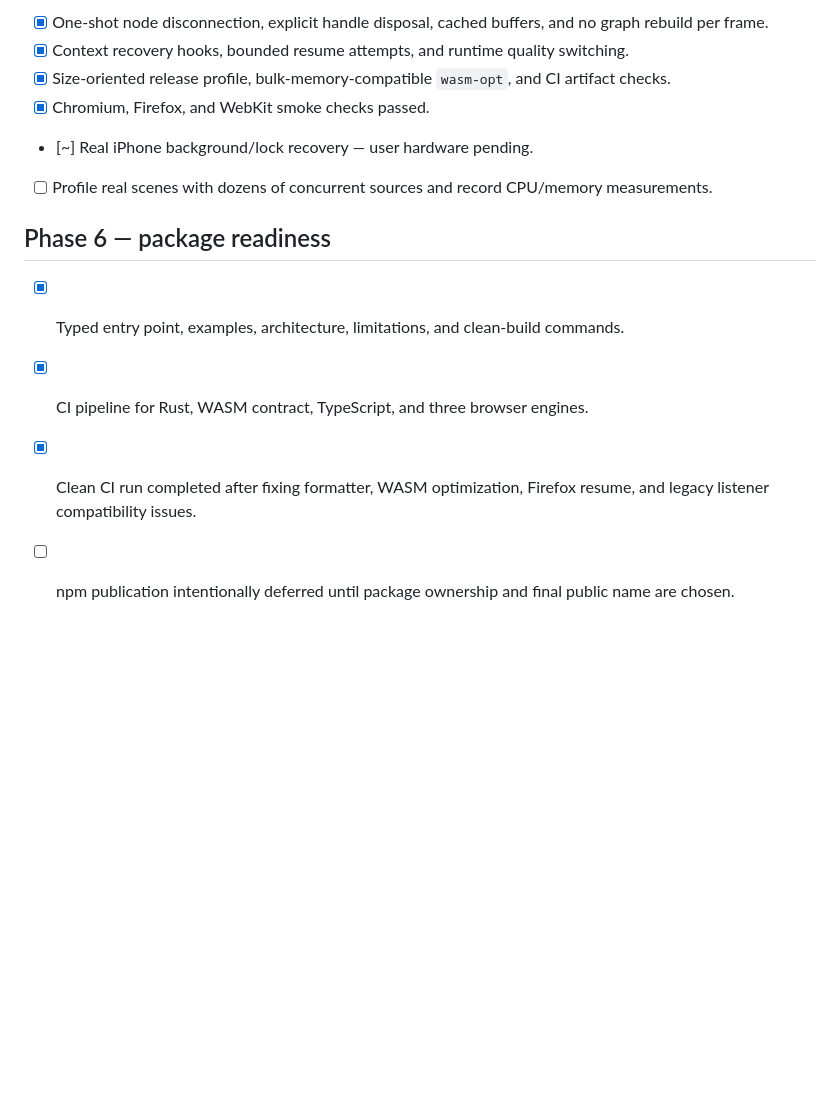
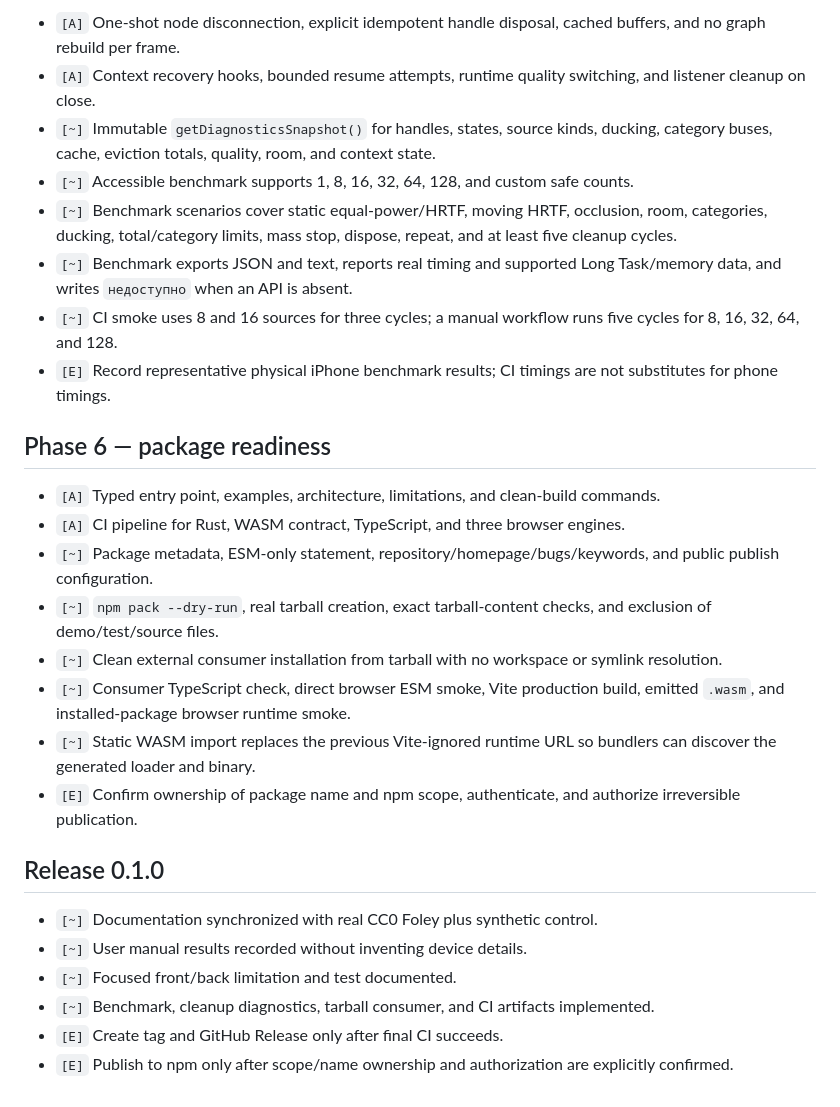
Before and after one commit to egor125552/rust-Aaja-game-engine-web, a Markdown page: PLAN.md, the part around one of its changes. GitHub-like rendering; blank space fills up the shorter version.

```diff
--- a/PLAN.md
+++ b/PLAN.md
@@ -51,14 +62,29 @@ Status legend: `[x]` implemented and verified in the available environment, `[~]
 
-- [x] One-shot node disconnection, explicit handle disposal, cached buffers, and no graph rebuild per frame.
-- [x] Context recovery hooks, bounded resume attempts, and runtime quality switching.
-- [x] Size-oriented release profile, bulk-memory-compatible `wasm-opt`, and CI artifact checks.
-- [x] Chromium, Firefox, and WebKit smoke checks passed.
-- [~] Real iPhone background/lock recovery — user hardware pending.
-- [ ] Profile real scenes with dozens of concurrent sources and record CPU/memory measurements.
+- `[A]` One-shot node disconnection, explicit idempotent handle disposal, cached buffers, and no graph rebuild per frame.
+- `[A]` Context recovery hooks, bounded resume attempts, runtime quality switching, and listener cleanup on close.
+- `[~]` Immutable `getDiagnosticsSnapshot()` for handles, states, source kinds, ducking, category buses, cache, eviction totals, quality, room, and context state.
+- `[~]` Accessible benchmark supports 1, 8, 16, 32, 64, 128, and custom safe counts.
+- `[~]` Benchmark scenarios cover static equal-power/HRTF, moving HRTF, occlusion, room, categories, ducking, total/category limits, mass stop, dispose, repeat, and at least five cleanup cycles.
+- `[~]` Benchmark exports JSON and text, reports real timing and supported Long Task/memory data, and writes `недоступно` when an API is absent.
+- `[~]` CI smoke uses 8 and 16 sources for three cycles; a manual workflow runs five cycles for 8, 16, 32, 64, and 128.
+- `[E]` Record representative physical iPhone benchmark results; CI timings are not substitutes for phone timings.
 
 ## Phase 6 — package readiness
 
-- [x] Typed entry point, examples, architecture, limitations, and clean-build commands.
-- [x] CI pipeline for Rust, WASM contract, TypeScript, and three browser engines.
-- [x] Clean CI run completed after fixing formatter, WASM optimization, Firefox resume, and legacy listener compatibility issues.
-- [ ] npm publication intentionally deferred until package ownership and final public name are chosen.
+- `[A]` Typed entry point, examples, architecture, limitations, and clean-build commands.
+- `[A]` CI pipeline for Rust, WASM contract, TypeScript, and three browser engines.
+- `[~]` Package metadata, ESM-only statement, repository/homepage/bugs/keywords, and public publish configuration.
+- `[~]` `npm pack --dry-run`, real tarball creation, exact tarball-content checks, and exclusion of demo/test/source files.
+- `[~]` Clean external consumer installation from tarball with no workspace or symlink resolution.
+- `[~]` Consumer TypeScript check, direct browser ESM smoke, Vite production build, emitted `.wasm`, and installed-package browser runtime smoke.
+- `[~]` Static WASM import replaces the previous Vite-ignored runtime URL so bundlers can discover the generated loader and binary.
+- `[E]` Confirm ownership of package name and npm scope, authenticate, and authorize irreversible publication.
+
+## Release 0.1.0
+
+- `[~]` Documentation synchronized with real CC0 Foley plus synthetic control.
+- `[~]` User manual results recorded without inventing device details.
+- `[~]` Focused front/back limitation and test documented.
+- `[~]` Benchmark, cleanup diagnostics, tarball consumer, and CI artifacts implemented.
+- `[E]` Create tag and GitHub Release only after final CI succeeds.
+- `[E]` Publish to npm only after scope/name ownership and authorization are explicitly confirmed.
```
Also changed, not shown: other parts of PLAN.md (+41 -30 lines).
